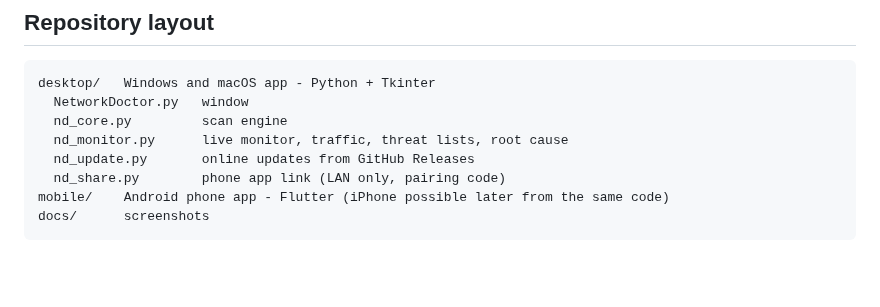
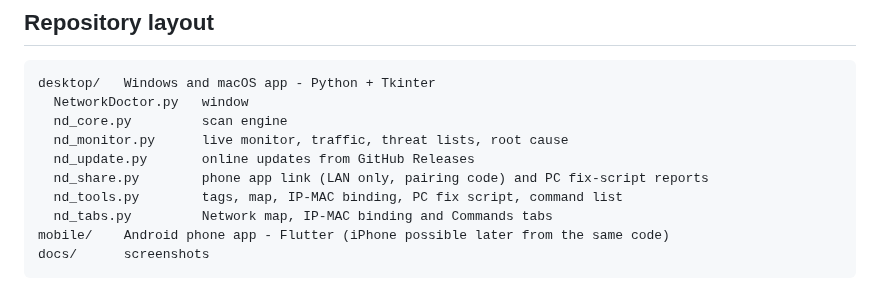
Before and after one commit to yadavrkpacheriya/network-doctor, a Markdown page: README.md, the part around one of its changes. GitHub-like rendering; blank space fills up the shorter version.

````diff
--- a/README.md
+++ b/README.md
@@ -112,7 +117,9 @@ desktop/   Windows and macOS app - Python + Tkinter
   nd_core.py         scan engine
   nd_monitor.py      live monitor, traffic, threat lists, root cause
   nd_update.py       online updates from GitHub Releases
-  nd_share.py        phone app link (LAN only, pairing code)
+  nd_share.py        phone app link (LAN only, pairing code) and PC fix-script reports
+  nd_tools.py        tags, map, IP-MAC binding, PC fix script, command list
+  nd_tabs.py         Network map, IP-MAC binding and Commands tabs
 mobile/    Android phone app - Flutter (iPhone possible later from the same code)
 docs/      screenshots
 ```
````
Also changed, not shown: other parts of README.md (+6 -1 lines), PRIVACY.md (+4 -0 lines), desktop/RELEASE_NOTES.md (+19 -0 lines), docs/ip-mac-binding.png (added), docs/network-map.png (added), 9 other files.
